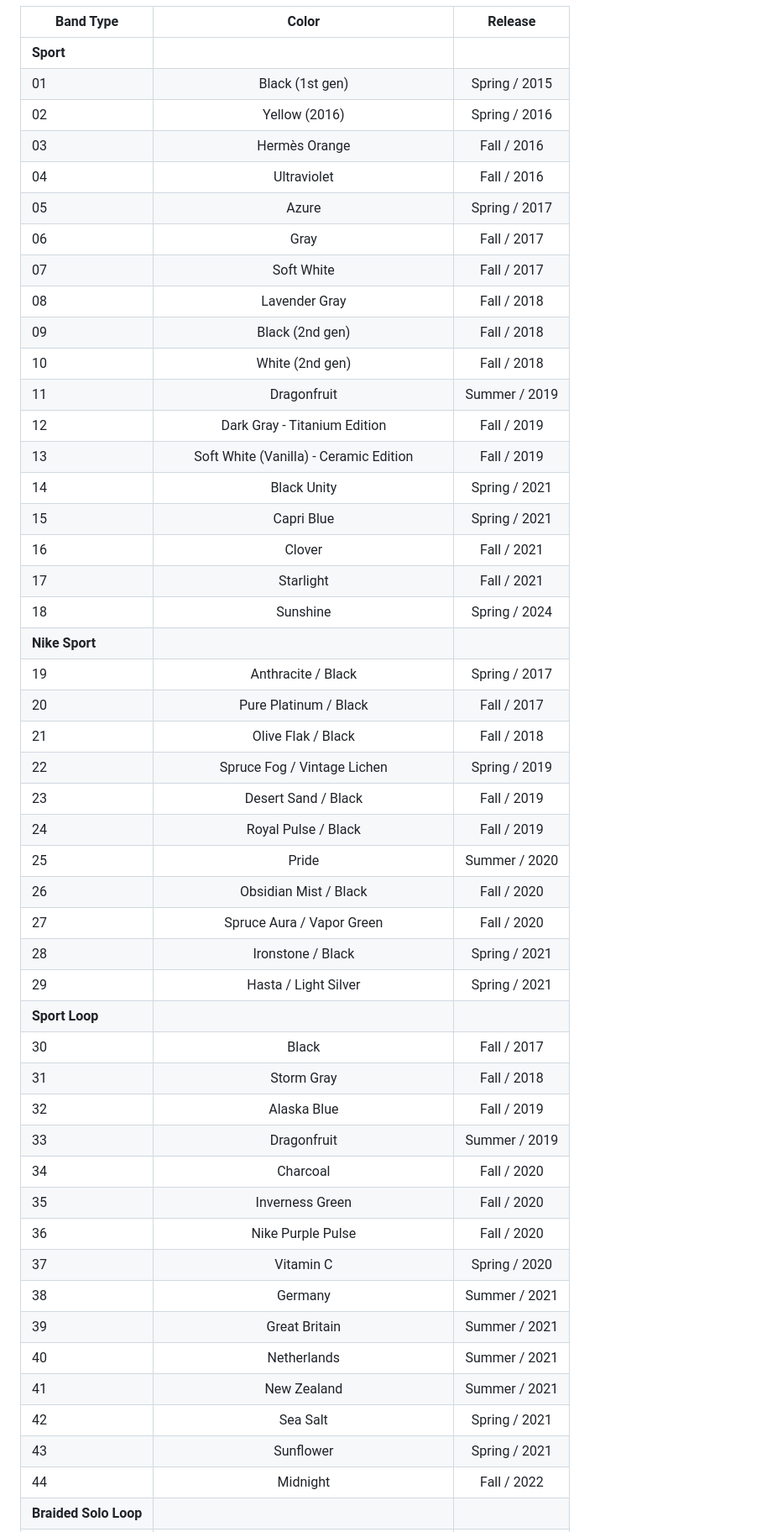
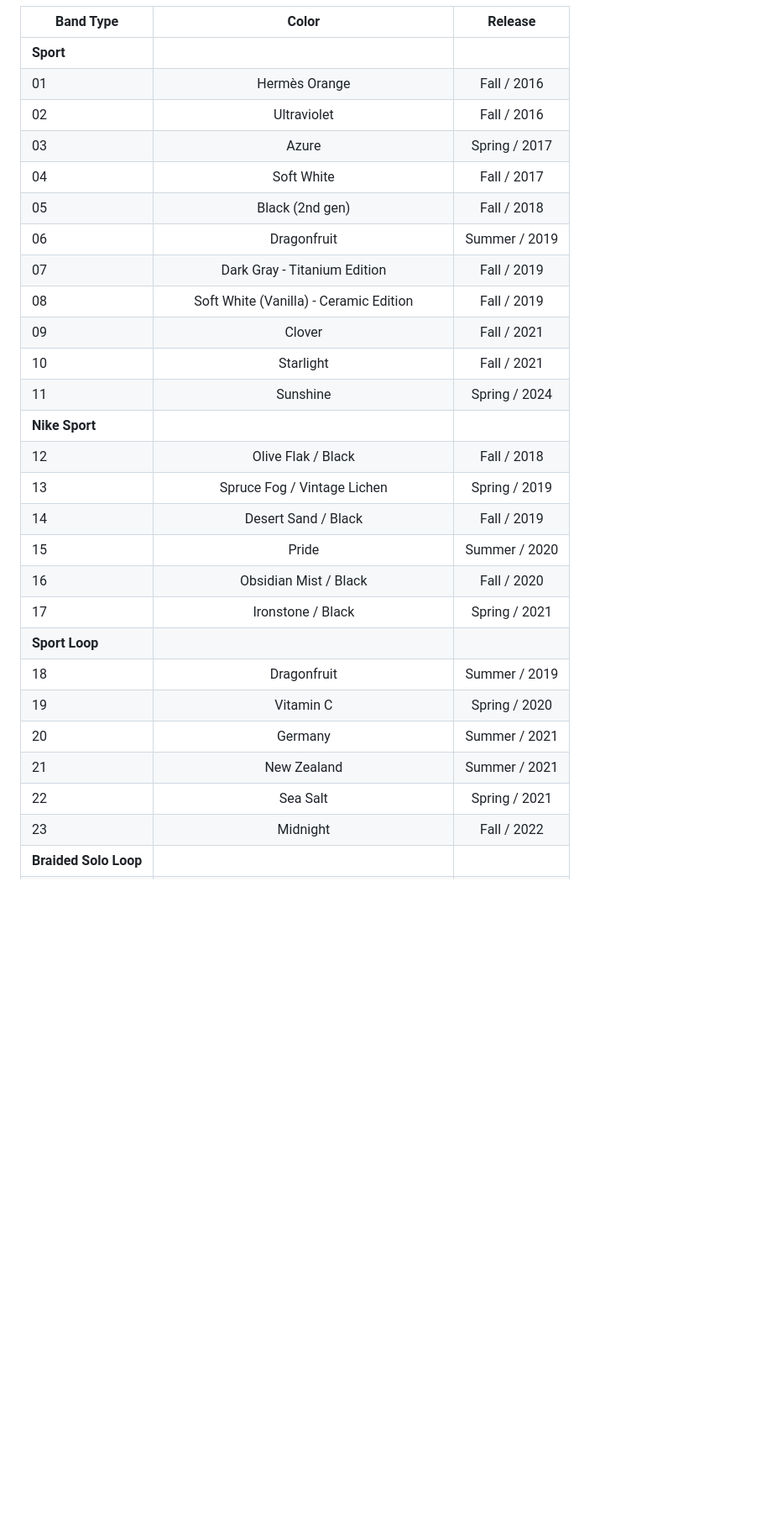
Before and after one commit to nahumck/nahumck.me, a Markdown page: pages/watch-bands.md, the part around the change printed below. Shown: that part at 84% size. Drawn GitHub-style; blank space fills up the shorter version.

Commit message:
Update watch-bands.md
Updated with new watch bands from Fall 2025 and the gifting of ~25 bands to my son when I give him my Ultra 1

```diff
--- a/pages/watch-bands.md
+++ b/pages/watch-bands.md
@@ -9,50 +9,29 @@ Here is a table of the current watch bands I own:
 | Band Type             | Color                                       | Release       |
 |-----------------------|:-------------------------------------------:|:-------------:|
 | **Sport**             |||
-| 01                    | Black (1st gen)                             | Spring / 2015 |
-| 02                    | Yellow (2016)                               | Spring / 2016 |
-| 03                    | Hermès Orange                               | Fall / 2016   |
-| 04                    | Ultraviolet                                 | Fall / 2016   |
-| 05                    | Azure                                       | Spring / 2017 |
-| 06                    | Gray                                        | Fall / 2017   |
-| 07                    | Soft White                                  | Fall / 2017   |
-| 08                    | Lavender Gray                               | Fall / 2018   |
-| 09                    | Black (2nd gen)                             | Fall / 2018   |
-| 10                    | White (2nd gen)                             | Fall / 2018   |
-| 11                    | Dragonfruit                                 | Summer / 2019 |
-| 12                    | Dark Gray - Titanium Edition                | Fall / 2019   |
-| 13                    | Soft White (Vanilla) - Ceramic Edition      | Fall / 2019   |
-| 14                    | Black Unity                                 | Spring / 2021 |
-| 15                    | Capri Blue                                  | Spring / 2021 |
-| 16                    | Clover                                      | Fall / 2021   |
-| 17                    | Starlight                                   | Fall / 2021   |
-| 18                    | Sunshine                                    | Spring / 2024 |
+| 01                    | Hermès Orange                               | Fall / 2016   |
+| 02                    | Ultraviolet                                 | Fall / 2016   |
+| 03                    | Azure                                       | Spring / 2017 |
+| 04                    | Soft White                                  | Fall / 2017   |
+| 05                    | Black (2nd gen)                             | Fall / 2018   |
+| 06                    | Dragonfruit                                 | Summer / 2019 |
+| 07                    | Dark Gray - Titanium Edition                | Fall / 2019   |
+| 08                    | Soft White (Vanilla) - Ceramic Edition      | Fall / 2019   |
+| 09                    | Clover                                      | Fall / 2021   |
+| 10                    | Starlight                                   | Fall / 2021   |
+| 11                    | Sunshine                                    | Spring / 2024 |
 | **Nike Sport**        |||
-| 19                    | Anthracite / Black                          | Spring / 2017 |
-| 20                    | Pure Platinum / Black                       | Fall / 2017   |
-| 21                    | Olive Flak / Black                          | Fall / 2018   |
-| 22                    | Spruce Fog / Vintage Lichen                 | Spring / 2019 |
-| 23                    | Desert Sand / Black                         | Fall / 2019   |
-| 24                    | Royal Pulse / Black                         | Fall / 2019   |
-| 25                    | Pride                                       | Summer / 2020 |
-| 26                    | Obsidian Mist / Black                       | Fall / 2020   |
-| 27                    | Spruce Aura / Vapor Green                   | Fall / 2020   |
-| 28                    | Ironstone / Black                           | Spring / 2021 |
-| 29                    | Hasta / Light Silver                        | Spring / 2021 |
+| 12                    | Olive Flak / Black                          | Fall / 2018   |
+| 13                    | Spruce Fog / Vintage Lichen                 | Spring / 2019 |
+| 14                    | Desert Sand / Black                         | Fall / 2019   |
+| 15                    | Pride                                       | Summer / 2020 |
+| 16                    | Obsidian Mist / Black                       | Fall / 2020   |
+| 17                    | Ironstone / Black                           | Spring / 2021 |
 | **Sport Loop**        |||
-| 30                    | Black                                       | Fall / 2017   |
-| 31                    | Storm Gray                                  | Fall / 2018   |
-| 32                    | Alaska Blue                                 | Fall / 2019   |
-| 33                    | Dragonfruit                                 | Summer / 2019 |
-| 34                    | Charcoal                                    | Fall / 2020   |
-| 35                    | Inverness Green                             | Fall / 2020   |
-| 36                    | Nike Purple Pulse                           | Fall / 2020   |
-| 37                    | Vitamin C                                   | Spring / 2020 |
-| 38                    | Germany                                     | Summer / 2021 |
-| 39                    | Great Britain                               | Summer / 2021 |
-| 40                    | Netherlands                                 | Summer / 2021 |
-| 41                    | New Zealand                                 | Summer / 2021 |
-| 42                    | Sea Salt                                    | Spring / 2021 |
-| 43                    | Sunflower                                   | Spring / 2021 |
-| 44                    | Midnight                                    | Fall / 2022   |
+| 18                    | Dragonfruit                                 | Summer / 2019 |
+| 19                    | Vitamin C                                   | Spring / 2020 |
+| 20                    | Germany                                     | Summer / 2021 |
+| 21                    | New Zealand                                 | Summer / 2021 |
+| 22                    | Sea Salt                                    | Spring / 2021 |
+| 23                    | Midnight                                    | Fall / 2022   |
 | **Braided Solo Loop** |||
```
Also changed, not shown: other parts of pages/watch-bands.md (+30 -30 lines).
